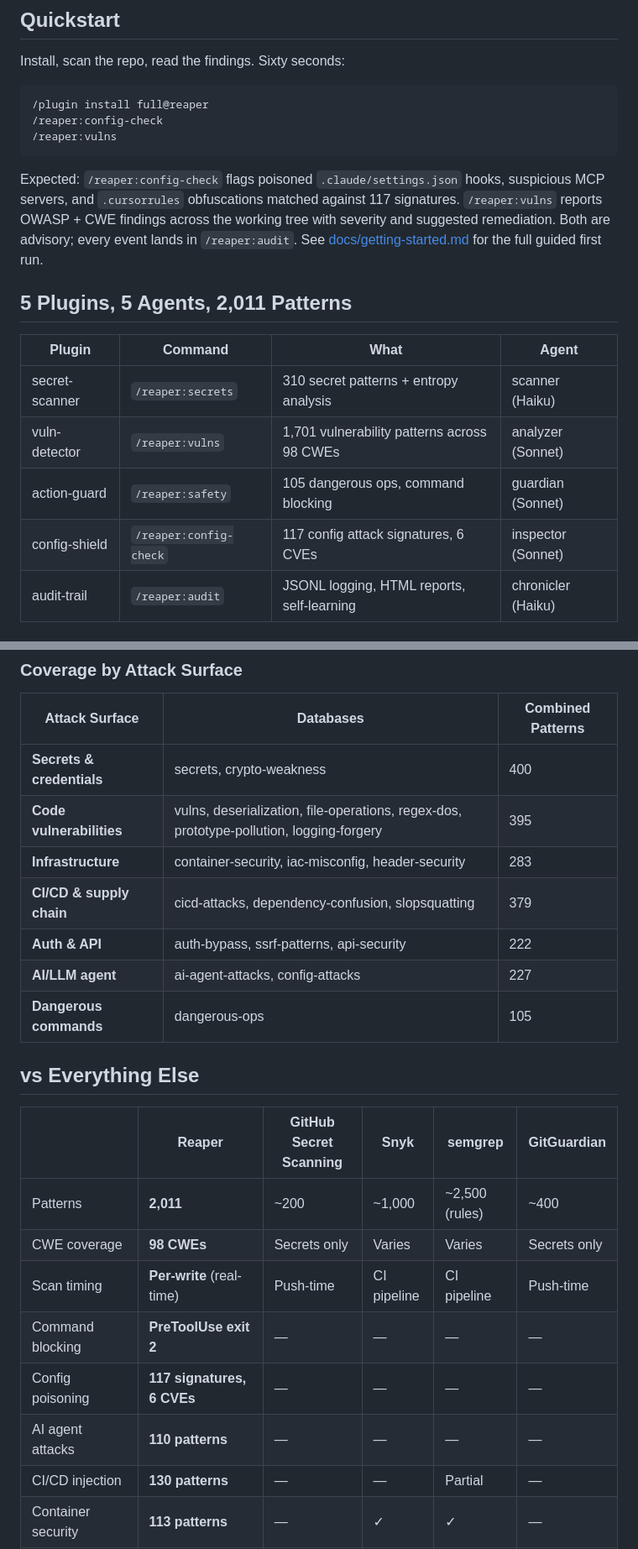
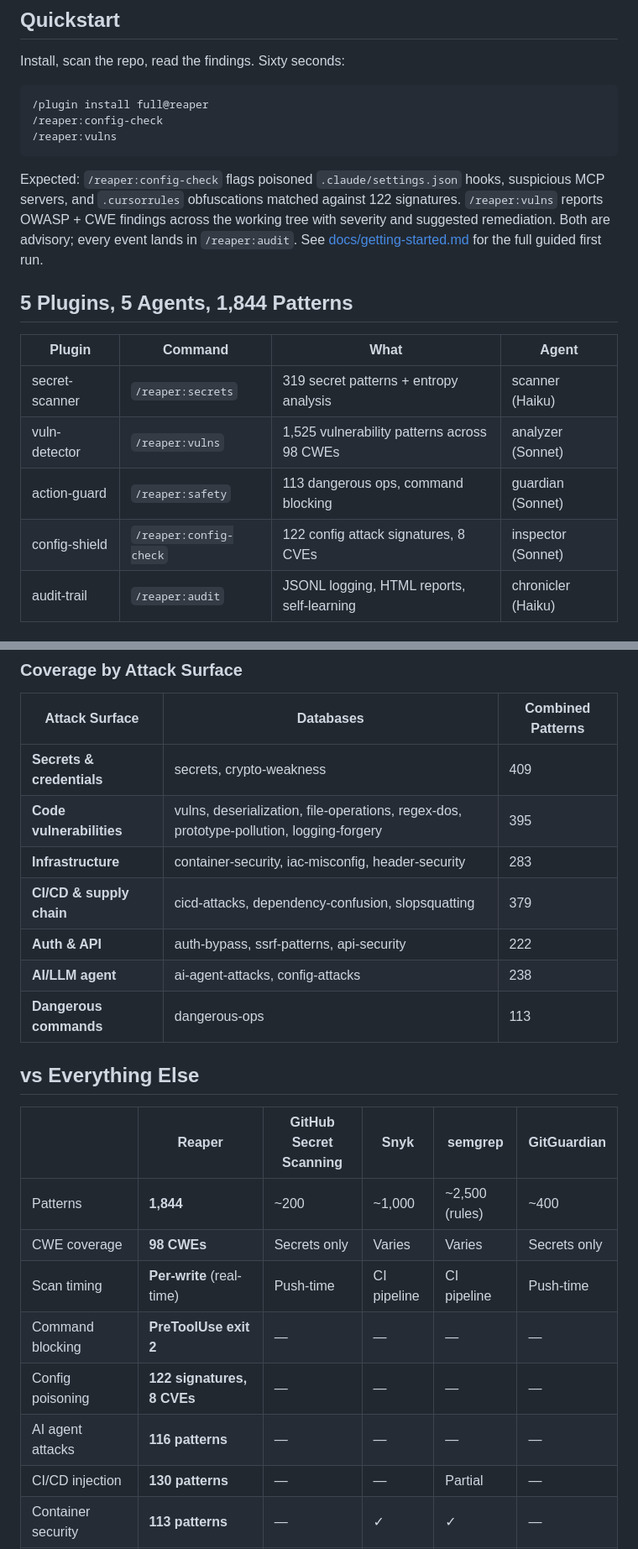
Before and after one commit to enchanter-ai/hydra, a Markdown page: README.md, 2 parts joined by grey strips. Shown at 84% size. Rendered like a GitHub page.

````diff
--- a/README.md
+++ b/README.md
@@ -235,16 +235,16 @@ Install, scan the repo, read the findings. Sixty seconds:
 /reaper:vulns
 ```
 
-Expected: `/reaper:config-check` flags poisoned `.claude/settings.json` hooks, suspicious MCP servers, and `.cursorrules` obfuscations matched against 117 signatures. `/reaper:vulns` reports OWASP + CWE findings across the working tree with severity and suggested remediation. Both are advisory; every event lands in `/reaper:audit`. See [docs/getting-started.md](docs/getting-started.md) for the full guided first run.
+Expected: `/reaper:config-check` flags poisoned `.claude/settings.json` hooks, suspicious MCP servers, and `.cursorrules` obfuscations matched against 122 signatures. `/reaper:vulns` reports OWASP + CWE findings across the working tree with severity and suggested remediation. Both are advisory; every event lands in `/reaper:audit`. See [docs/getting-started.md](docs/getting-started.md) for the full guided first run.
 
-## 5 Plugins, 5 Agents, 2,011 Patterns
+## 5 Plugins, 5 Agents, 1,844 Patterns
 
 | Plugin | Command | What | Agent |
 |--------|---------|------|-------|
-| secret-scanner | `/reaper:secrets` | 310 secret patterns + entropy analysis | scanner (Haiku) |
-| vuln-detector | `/reaper:vulns` | 1,701 vulnerability patterns across 98 CWEs | analyzer (Sonnet) |
-| action-guard | `/reaper:safety` | 105 dangerous ops, command blocking | guardian (Sonnet) |
-| config-shield | `/reaper:config-check` | 117 config attack signatures, 6 CVEs | inspector (Sonnet) |
+| secret-scanner | `/reaper:secrets` | 319 secret patterns + entropy analysis | scanner (Haiku) |
+| vuln-detector | `/reaper:vulns` | 1,525 vulnerability patterns across 98 CWEs | analyzer (Sonnet) |
+| action-guard | `/reaper:safety` | 113 dangerous ops, command blocking | guardian (Sonnet) |
+| config-shield | `/reaper:config-check` | 122 config attack signatures, 8 CVEs | inspector (Sonnet) |
 | audit-trail | `/reaper:audit` | JSONL logging, HTML reports, self-learning | chronicler (Haiku) |
 
 ## What You Get Per Session
@@ -380,24 +380,24 @@ Cross-session EMA of threat rates. Dismissed patterns decay. Chronic patterns es
 
 | Attack Surface | Databases | Combined Patterns |
 |----------------|-----------|-------------------|
-| **Secrets & credentials** | secrets, crypto-weakness | 400 |
+| **Secrets & credentials** | secrets, crypto-weakness | 409 |
 | **Code vulnerabilities** | vulns, deserialization, file-operations, regex-dos, prototype-pollution, logging-forgery | 395 |
 | **Infrastructure** | container-security, iac-misconfig, header-security | 283 |
 | **CI/CD & supply chain** | cicd-attacks, dependency-confusion, slopsquatting | 379 |
 | **Auth & API** | auth-bypass, ssrf-patterns, api-security | 222 |
-| **AI/LLM agent** | ai-agent-attacks, config-attacks | 227 |
-| **Dangerous commands** | dangerous-ops | 105 |
+| **AI/LLM agent** | ai-agent-attacks, config-attacks | 238 |
+| **Dangerous commands** | dangerous-ops | 113 |
 
 ## vs Everything Else
 
 | | Reaper | GitHub Secret Scanning | Snyk | semgrep | GitGuardian |
 |---|---|---|---|---|---|
-| Patterns | **2,011** | ~200 | ~1,000 | ~2,500 (rules) | ~400 |
+| Patterns | **1,844** | ~200 | ~1,000 | ~2,500 (rules) | ~400 |
 | CWE coverage | **98 CWEs** | Secrets only | Varies | Varies | Secrets only |
 | Scan timing | **Per-write** (real-time) | Push-time | CI pipeline | CI pipeline | Push-time |
 | Command blocking | **PreToolUse exit 2** | — | — | — | — |
-| Config poisoning | **117 signatures, 6 CVEs** | — | — | — | — |
-| AI agent attacks | **110 patterns** | — | — | — | — |
+| Config poisoning | **122 signatures, 8 CVEs** | — | — | — | — |
+| AI agent attacks | **116 patterns** | — | — | — | — |
 | CI/CD injection | **130 patterns** | — | — | Partial | — |
 | Container security | **113 patterns** | — | ✓ | ✓ | — |
 | IaC scanning | **120 patterns** | — | ✓ | Partial | — |
````
Also changed, not shown: other parts of README.md (+16 -16 lines).
